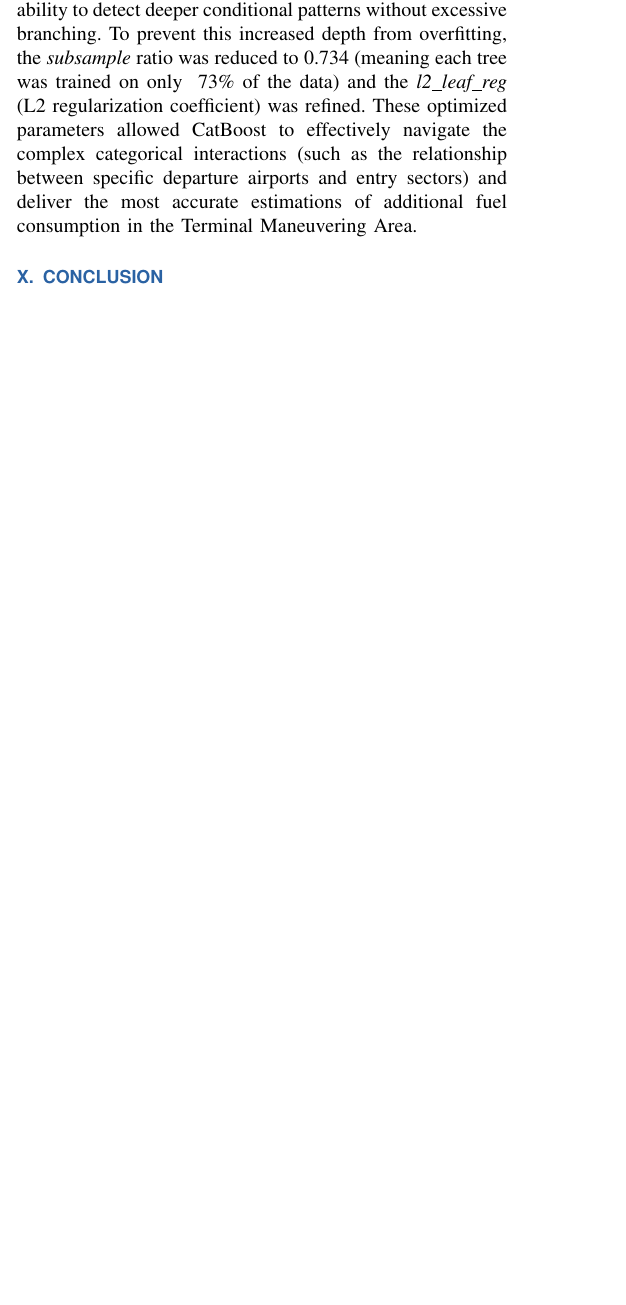
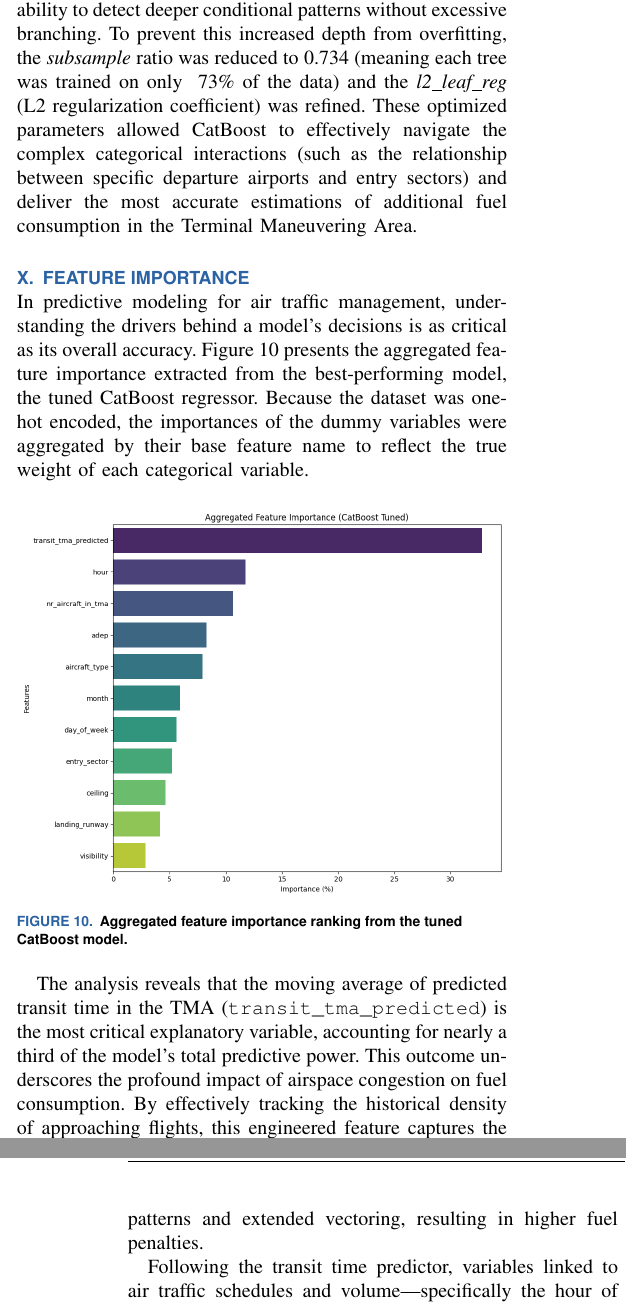
Before and after one commit to Rafa658/ieee-paper-tg, a LaTeX paper (paper/paper.tex, which reads paper/chapters/feature_importance.tex): part of one column of page 9 of 10 before the commit and two parts of the columns of pages 9 and 10 of 11 after it, the two joined at a grey line, cut so that both start at the same text, the shorter picture padded with empty space. Compiled offline with pdfLaTeX.

Commit message:
feat: added feature importance section

```diff
--- /dev/null
+++ b/paper/chapters/feature_importance.tex
@@ -0,0 +1,17 @@
+\section{FEATURE IMPORTANCE}
+\label{sec:feature_importance}
+
+In predictive modeling for air traffic management, understanding the drivers behind a model's decisions is as critical as its overall accuracy. Figure \ref{fig:feature_importance} presents the aggregated feature importance extracted from the best-performing model, the tuned CatBoost regressor. Because the dataset was one-hot encoded, the importances of the dummy variables were aggregated by their base feature name to reflect the true weight of each categorical variable.
+
+\begin{figure}[htbp]
+    \centering
+    \includegraphics[width=1\linewidth]{images/feature_importance.png}
+    \caption{Aggregated feature importance ranking from the tuned CatBoost model.}
+    \label{fig:feature_importance}
+\end{figure}
+
+The analysis reveals that the moving average of predicted transit time in the TMA (\texttt{transit\_tma\_predicted}) is the most critical explanatory variable, accounting for nearly a third of the model's total predictive power. This outcome underscores the profound impact of airspace congestion on fuel consumption. By effectively tracking the historical density of approaching flights, this engineered feature captures the systemic delays that force subsequent aircraft into holding patterns and extended vectoring, resulting in higher fuel penalties.
+
+Following the transit time predictor, variables linked to air traffic schedules and volume—specifically the hour of the day (\texttt{hour}) and the concurrent number of aircraft in the TMA (\texttt{nr\_aircraft\_in\_tma})—demonstrate significant importance. These factors dictate the immediate workload of air traffic controllers and the likelihood of experiencing tactical delays upon arrival. Furthermore, the departure airport (\texttt{adep}) and aircraft type (\texttt{aircraft\_type}) hold considerable weight, as different origins imply distinct entry routes and sequencing challenges, while aircraft models inherently possess varied fuel flow capabilities and descent profiles.
+
+Conversely, variables such as cloud ceiling (\texttt{ceiling}), validated landing runway (\texttt{landing\_runway}), and visibility (\texttt{visibility}) showed lower relative importance. While adverse meteorological conditions and runway configurations prompt Air Traffic Control to enforce greater separation minimums, the resulting delays are already largely captured by the primary traffic density metrics, mitigating their direct impact in the model.
```
Also changed, not shown: paper/chapters/introduction.tex (+1 -1 lines), paper/paper.tex (+1 -0 lines), paper/images/feature_importance.png (added).
